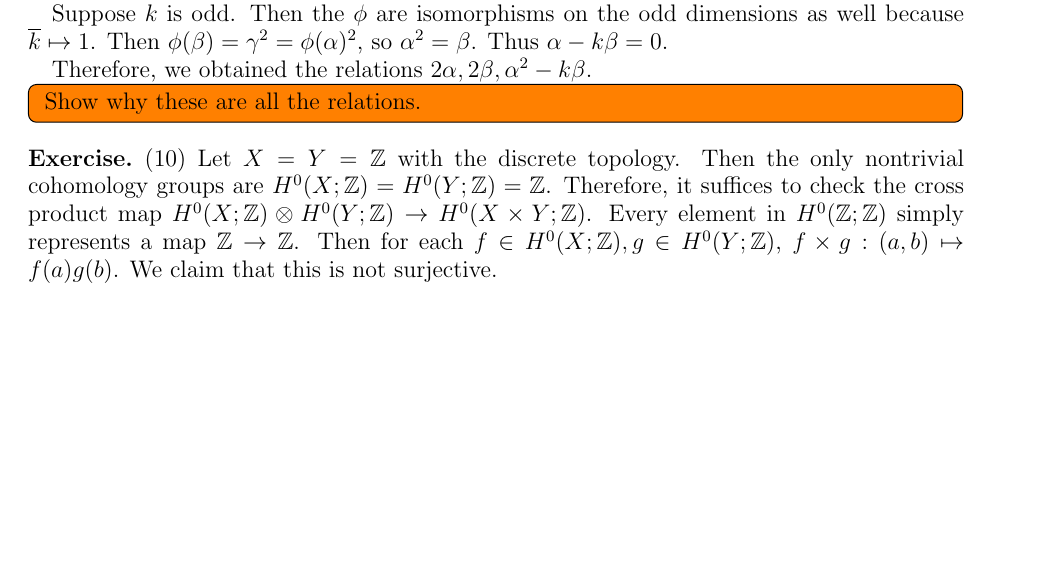
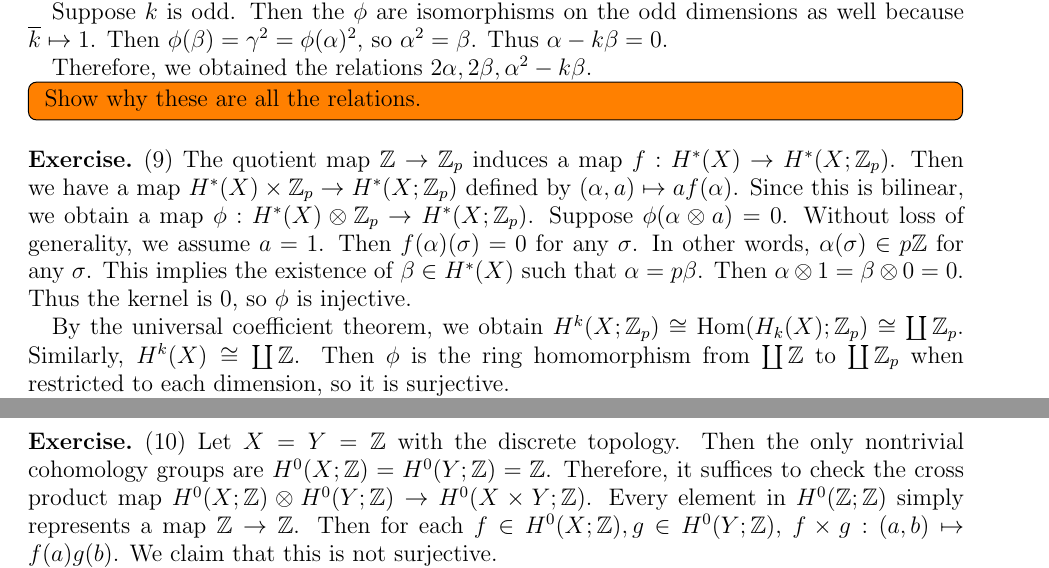
Before and after one commit to hidenori-shinohara/courses, a LaTeX problem sheet (math612/hw4/math612-hw4.tex): part of page 1 of 2 before the commit and two parts of pages 1 and 2 of 2 after it, the two joined at a grey line, cut so that both start at the same text, the shorter picture padded with empty space. Compiled offline with pdfLaTeX.

Commit message:
Finsh Problem 9

```diff
--- a/math612/hw4/math612-hw4.tex
+++ b/math612/hw4/math612-hw4.tex
@@ -106,6 +106,23 @@
   }
 \end{exer}
 
+\begin{exer}{(9)}
+  The quotient map $\mathbb{Z} \rightarrow \mathbb{Z}_p$ induces a map $f: H^{\ast}(X) \rightarrow H^{\ast}(X; \mathbb{Z}_p)$.
+  Then we have a map $H^{\ast}(X) \times \mathbb{Z}_p \rightarrow H^{\ast}(X; \mathbb{Z}_p)$ defined by $(\alpha, a) \mapsto af(\alpha)$.
+  Since this is bilinear, we obtain a map $\phi: H^{\ast}(X) \otimes \mathbb{Z}_p \rightarrow H^{\ast}(X; \mathbb{Z}_p)$.
+  Suppose $\phi(\alpha \otimes a) = 0$.
+  Without loss of generality, we assume $a = 1$.
+  Then $f(\alpha)(\sigma) = 0$ for any $\sigma$.
+  In other words, $\alpha(\sigma) \in p\mathbb{Z}$ for any $\sigma$.
+  This implies the existence of $\beta \in H^{\ast}(X)$ such that $\alpha = p\beta$.
+  Then $\alpha \otimes 1 = \beta \otimes 0 = 0$.
+  Thus the kernel is 0, so $\phi$ is injective.
+
+  By the universal coefficient theorem, we obtain $H^k(X; \mathbb{Z}_p) \cong \Hom(H_k(X); \mathbb{Z}_p) \cong \coprod \mathbb{Z}_p$.
+  Similarly, $H^k(X) \cong \coprod \mathbb{Z}$.
+  Then $\phi$ is the ring homomorphism from $\coprod \mathbb{Z}$ to $\coprod \mathbb{Z}_p$ when restricted to each dimension, so it is surjective.
+\end{exer}
+
 \begin{exer}{(10)}
   Let $X = Y = \mathbb{Z}$ with the discrete topology.
   Then the only nontrivial cohomology groups are $H^0(X; \mathbb{Z}) = H^0(Y; \mathbb{Z}) = \mathbb{Z}$.
```
Also changed, not shown: math612/hw4/math612-hw4.pdf.
